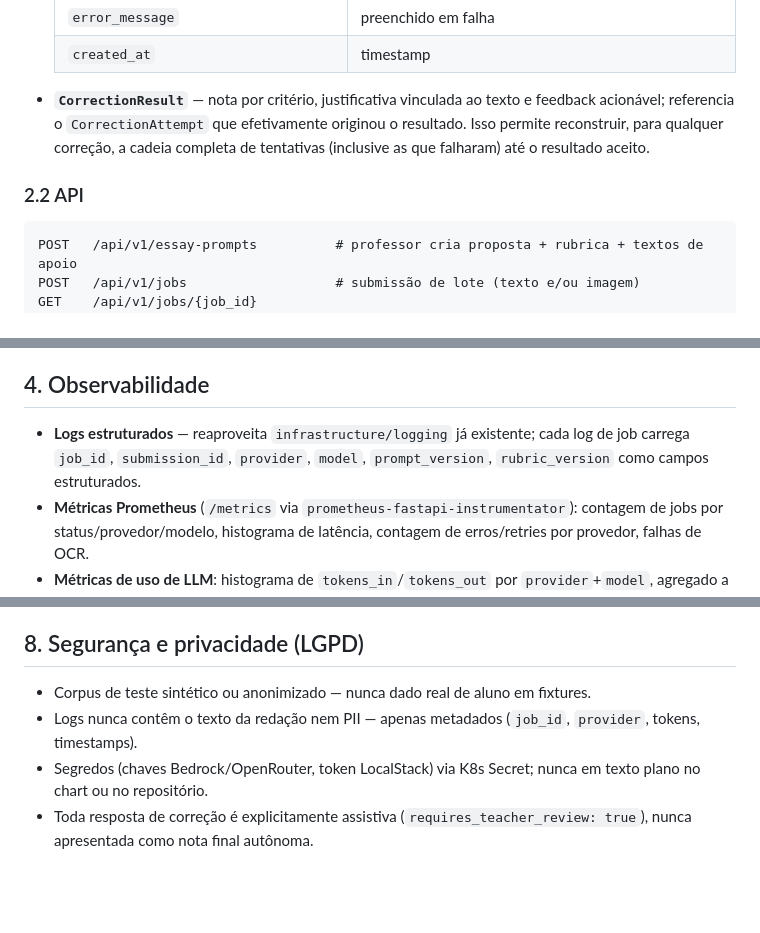
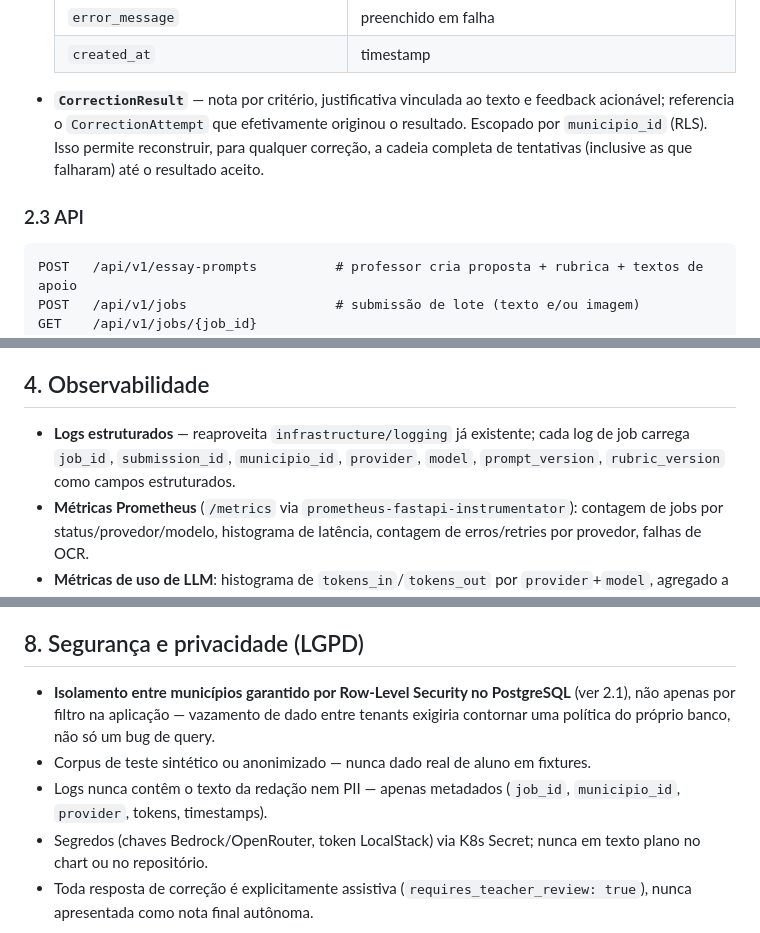
Before and after one commit to ArthurSampaio13/aes-api, a Markdown page: superpowers/specs/2026-06-04-aes-system-design.md, 3 parts joined by grey strips. Rendered like a GitHub page; blank space fills up the shorter version.

````diff
--- a/superpowers/specs/2026-06-04-aes-system-design.md
+++ b/superpowers/specs/2026-06-04-aes-system-design.md
@@ -43,9 +54,9 @@ Módulos novos em `backend/src/modules/`, seguindo a convenção vertical-slice
   | `error_message` | preenchido em falha |
   | `created_at` | timestamp |
 
-- **`CorrectionResult`** — nota por critério, justificativa vinculada ao texto e feedback acionável; referencia o `CorrectionAttempt` que efetivamente originou o resultado. Isso permite reconstruir, para qualquer correção, a cadeia completa de tentativas (inclusive as que falharam) até o resultado aceito.
+- **`CorrectionResult`** — nota por critério, justificativa vinculada ao texto e feedback acionável; referencia o `CorrectionAttempt` que efetivamente originou o resultado. Escopado por `municipio_id` (RLS). Isso permite reconstruir, para qualquer correção, a cadeia completa de tentativas (inclusive as que falharam) até o resultado aceito.
 
-### 2.2 API
+### 2.3 API
 
 ```
 POST   /api/v1/essay-prompts          # professor cria proposta + rubrica + textos de apoio
@@ -85,7 +96,7 @@ Worker Taskiq → carrega job
 
 ## 4. Observabilidade
 
-- **Logs estruturados** — reaproveita `infrastructure/logging` já existente; cada log de job carrega `job_id`, `submission_id`, `provider`, `model`, `prompt_version`, `rubric_version` como campos estruturados.
+- **Logs estruturados** — reaproveita `infrastructure/logging` já existente; cada log de job carrega `job_id`, `submission_id`, `municipio_id`, `provider`, `model`, `prompt_version`, `rubric_version` como campos estruturados.
 - **Métricas Prometheus** (`/metrics` via `prometheus-fastapi-instrumentator`): contagem de jobs por status/provedor/modelo, histograma de latência, contagem de erros/retries por provedor, falhas de OCR.
 - **Métricas de uso de LLM**: histograma de `tokens_in`/`tokens_out` por `provider`+`model`, agregado a partir da tabela `CorrectionAttempt` (sem duplicar dado) — permite comparar custo/consumo entre condições experimentais, alinhado à justificativa de controle de custo do próprio TCC (3.6). Tabela de preço por modelo (config estática) converte tokens em custo estimado.
 - Subchart opcional `prometheus` + `grafana` (comunidade, grátis) no Helm chart local para visualização — não obrigatório para rodar testes.
@@ -118,8 +129,9 @@ Worker Taskiq → carrega job
 
 ## 8. Segurança e privacidade (LGPD)
 
+- **Isolamento entre municípios garantido por Row-Level Security no PostgreSQL** (ver 2.1), não apenas por filtro na aplicação — vazamento de dado entre tenants exigiria contornar uma política do próprio banco, não só um bug de query.
 - Corpus de teste sintético ou anonimizado — nunca dado real de aluno em fixtures.
-- Logs nunca contêm o texto da redação nem PII — apenas metadados (`job_id`, `provider`, tokens, timestamps).
+- Logs nunca contêm o texto da redação nem PII — apenas metadados (`job_id`, `municipio_id`, `provider`, tokens, timestamps).
 - Segredos (chaves Bedrock/OpenRouter, token LocalStack) via K8s Secret; nunca em texto plano no chart ou no repositório.
 - Toda resposta de correção é explicitamente assistiva (`requires_teacher_review: true`), nunca apresentada como nota final autônoma.
 
````
Also changed, not shown: other parts of superpowers/specs/2026-06-04-aes-system-design.md (+20 -9 lines).
